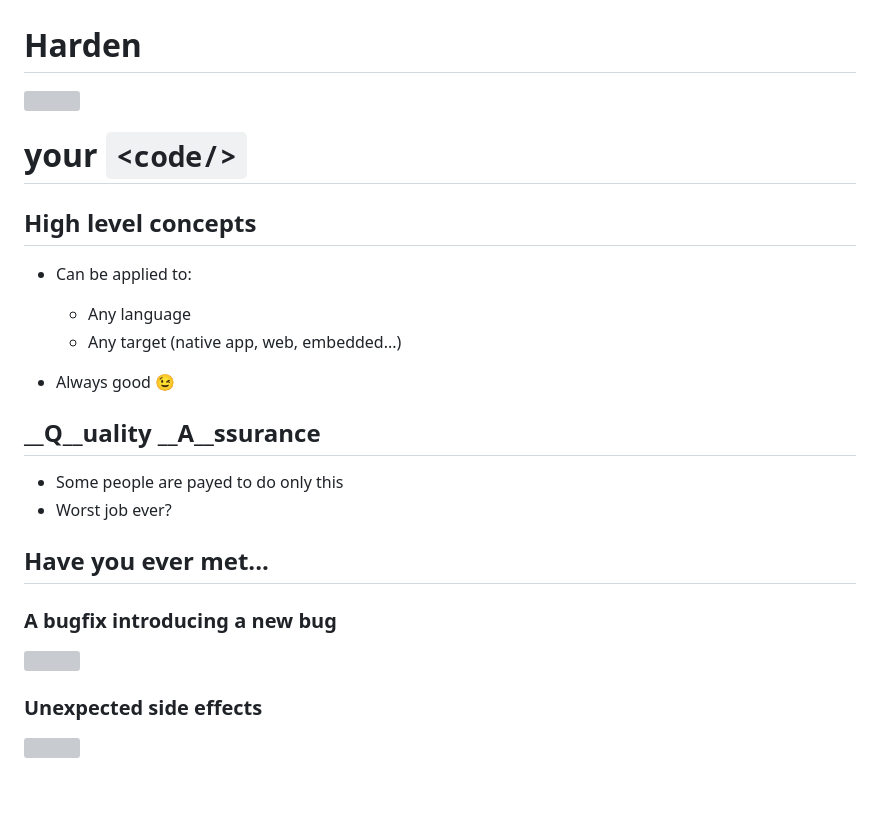
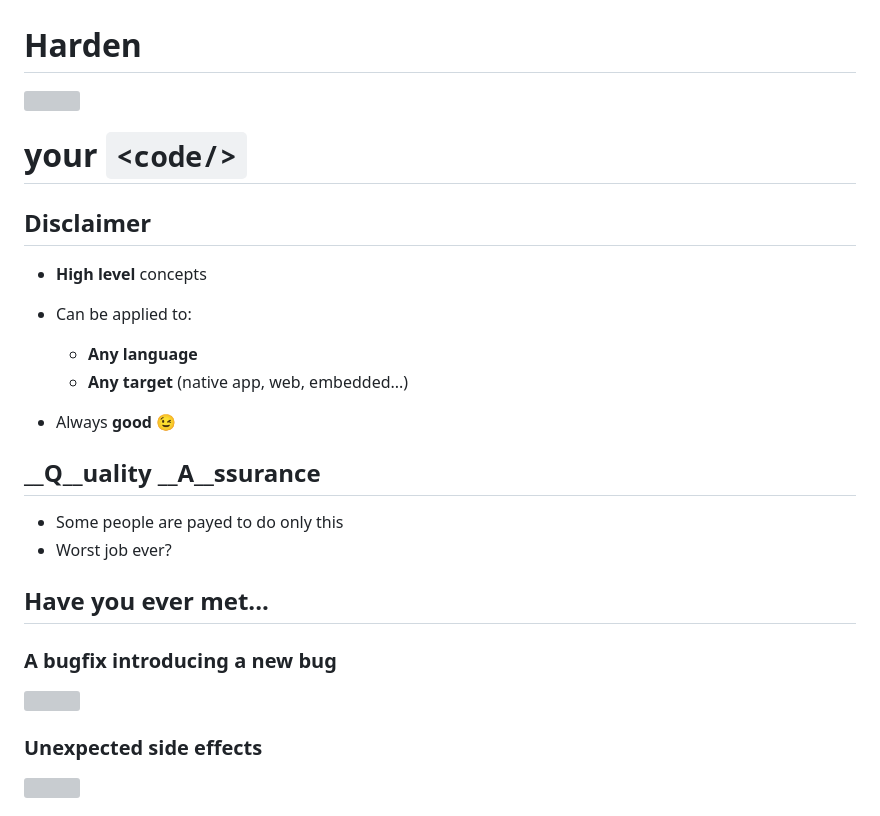
Before and after one commit to CromFr/course-hardenyourcode, a Markdown page: slides.md, the part around the change printed below. GitHub-like rendering; blank space fills up the shorter version; grey boxes are pictures that could not be loaded.

```diff
--- a/slides.md
+++ b/slides.md
@@ -4,13 +4,14 @@
 # your `<code/>`
 
 
-## __High level__ concepts
+## Disclaimer
 
+- __High level__ concepts
 - Can be applied to:
-    + Any language
-    + Any target (native app, web, embedded...)
+    + __Any language__
+    + __Any target__ (native app, web, embedded...)
 
-- Always good <ico>😉</ico>
+- Always __good__ <ico>😉</ico>
 
 
 ## __Q__uality __A__ssurance
```
Also changed, not shown: other parts of slides.md (+6 -6 lines), res/extra.png, res/totoro.gif (added), 1 other file.
